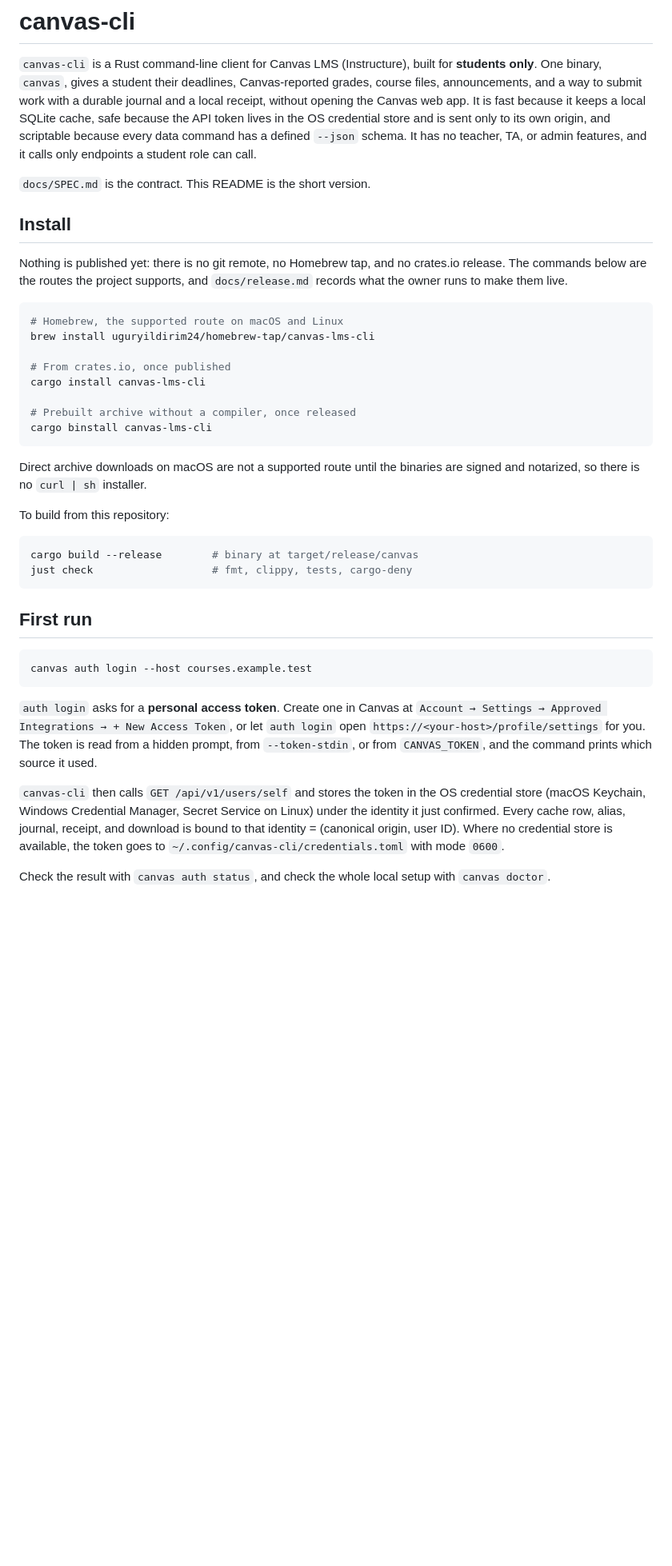
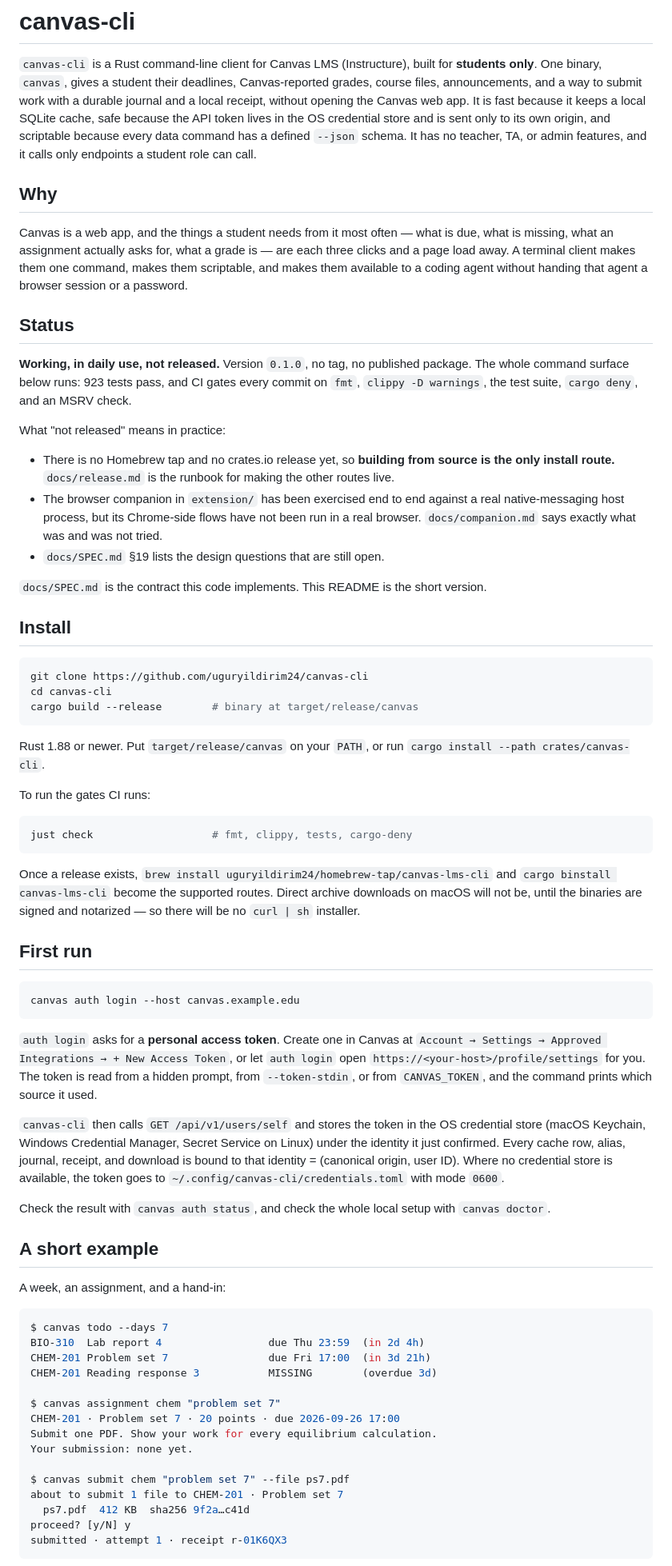
Before and after one commit to uguryildirim24/canvas-cli, a Markdown page: README.md, the part around one of its changes. Shown at 80% size. GitHub-like rendering; blank space fills up the shorter version.

Commit message:
docs(readme): write the top of it for a stranger
The install section led with three package managers that install nothing —
"Nothing is published yet: there is no git remote, no Homebrew tap, and no
crates.io release" — and buried the one route that works, building from
source, four paragraphs down. The first-run example used the school's host.

Now: why the thing exists, an honest status section that says working, in
daily use, not released, and names what is untested rather than implying
otherwise; then build-from-source as the install, with the unpublished routes
mentioned once at the end as what a release would add. A short worked example
of a week, an assignment and a hand-in sits above the command table, so the
shape of the tool is visible before the 60-row reference.

Co-Authored-By: Claude Opus 5.5 (1M context) <noreply@anthropic.com>
Claude-Session: https://claude.ai/code/session_019nXYKZoWCQ7G5RuLp9qSPw

````diff
--- a/README.md
+++ b/README.md
@@ -10,39 +10,61 @@ scriptable because every data command has a defined `--json` schema. It has no
 teacher, TA, or admin features, and it calls only endpoints a student role can
 call.
 
-`docs/SPEC.md` is the contract. This README is the short version.
+## Why
+
+Canvas is a web app, and the things a student needs from it most often — what
+is due, what is missing, what an assignment actually asks for, what a grade is
+— are each three clicks and a page load away. A terminal client makes them one
+command, makes them scriptable, and makes them available to a coding agent
+without handing that agent a browser session or a password.
+
+## Status
+
+**Working, in daily use, not released.** Version `0.1.0`, no tag, no published
+package. The whole command surface below runs: 923 tests pass, and CI gates
+every commit on `fmt`, `clippy -D warnings`, the test suite, `cargo deny`, and
+an MSRV check.
+
+What "not released" means in practice:
+
+- There is no Homebrew tap and no crates.io release yet, so **building from
+  source is the only install route.** `docs/release.md` is the runbook for
+  making the other routes live.
+- The browser companion in `extension/` has been exercised end to end against
+  a real native-messaging host process, but its Chrome-side flows have not
+  been run in a real browser. `docs/companion.md` says exactly what was and
+  was not tried.
+- `docs/SPEC.md` §19 lists the design questions that are still open.
+
+`docs/SPEC.md` is the contract this code implements. This README is the short
+version.
 
 ## Install
 
-Nothing is published yet: there is no git remote, no Homebrew tap, and no
-crates.io release. The commands below are the routes the project supports, and
-`docs/release.md` records what the owner runs to make them live.
+```sh
+git clone https://github.com/uguryildirim24/canvas-cli
+cd canvas-cli
+cargo build --release        # binary at target/release/canvas
+```
+
+Rust 1.88 or newer. Put `target/release/canvas` on your `PATH`, or run
+`cargo install --path crates/canvas-cli`.
+
+To run the gates CI runs:
 
 ```sh
-# Homebrew, the supported route on macOS and Linux
-brew install uguryildirim24/homebrew-tap/canvas-lms-cli
-
-# From crates.io, once published
-cargo install canvas-lms-cli
-
-# Prebuilt archive without a compiler, once released
-cargo binstall canvas-lms-cli
+just check                   # fmt, clippy, tests, cargo-deny
 ```
 
-Direct archive downloads on macOS are not a supported route until the binaries
-are signed and notarized, so there is no `curl | sh` installer.
-
-To build from this repository:
-
-```sh
-cargo build --release        # binary at target/release/canvas
-just check                   # fmt, clippy, tests, cargo-deny
-```
+Once a release exists, `brew install uguryildirim24/homebrew-tap/canvas-lms-cli`
+and `cargo binstall canvas-lms-cli` become the supported routes. Direct archive
+downloads on macOS will not be, until the binaries are signed and notarized —
+so there will be no `curl | sh` installer.
 
 ## First run
 
 ```sh
-canvas auth login --host courses.example.test
+canvas auth login --host canvas.example.edu
 ```
 
 `auth login` asks for a **personal access token**. Create one in Canvas at
@@ -60,3 +82,26 @@ Where no credential store is available, the token goes to
 
 Check the result with `canvas auth status`, and check the whole local setup
 with `canvas doctor`.
+
+## A short example
+
+A week, an assignment, and a hand-in:
+
+```console
+$ canvas todo --days 7
+BIO-310  Lab report 4                 due Thu 23:59  (in 2d 4h)
+CHEM-201 Problem set 7                due Fri 17:00  (in 3d 21h)
+CHEM-201 Reading response 3           MISSING        (overdue 3d)
+
+$ canvas assignment chem "problem set 7"
+CHEM-201 · Problem set 7 · 20 points · due 2026-09-26 17:00
+Submit one PDF. Show your work for every equilibrium calculation.
+Your submission: none yet.
+
+$ canvas submit chem "problem set 7" --file ps7.pdf
+about to submit 1 file to CHEM-201 · Problem set 7
+  ps7.pdf  412 KB  sha256 9f2a…c41d
+proceed? [y/N] y
+submitted · attempt 1 · receipt r-01K6QX3
+```
+
````
Also changed, not shown: other parts of README.md (+6 -0 lines).
